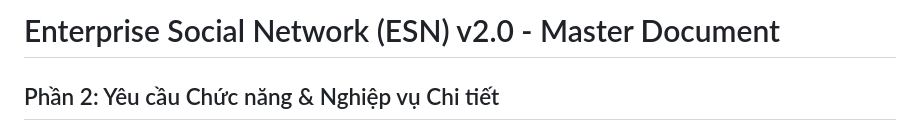
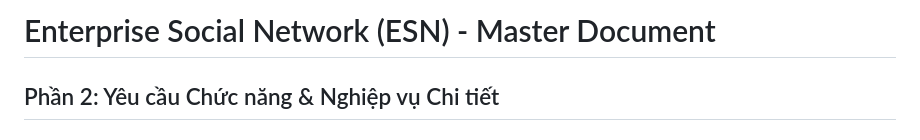
Before and after one commit to tahpnart8/Nhom9-WebDev-EnterpriseSocialNetwork-Project, a Markdown page: Master-Documents/02_Detailed_Feature_Specs.md, the part around the change. Rendered like a GitHub page.

```diff
--- a/Master-Documents/02_Detailed_Feature_Specs.md
+++ b/Master-Documents/02_Detailed_Feature_Specs.md
@@ -1,4 +1,4 @@
-# Enterprise Social Network (ESN) v2.0 - Master Document
+# Enterprise Social Network (ESN) - Master Document
 ## Phần 2: Yêu cầu Chức năng & Nghiệp vụ Chi tiết
 
 ### 1. Phân hệ Xác thực & Cài đặt (Auth & Setup)
```
Also changed, not shown: Master-Documents/01_Overview_User_Stories.md (+2 -2 lines), Master-Documents/03_Architecture_Specs.md (+1 -1 lines).
